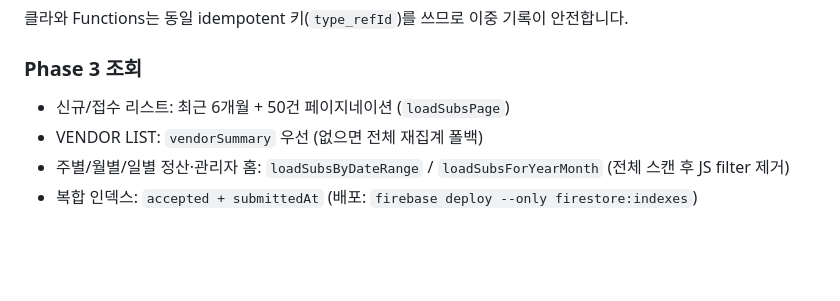
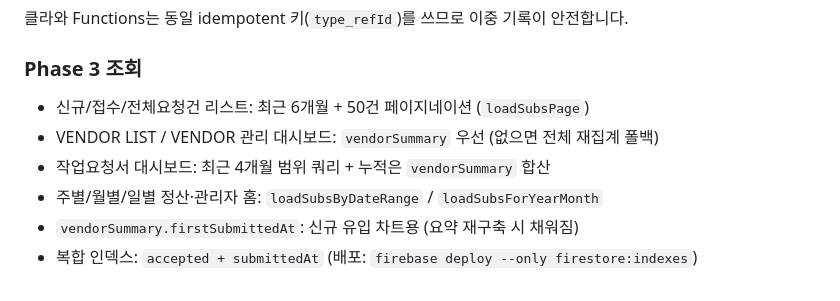
Before and after one commit to erounroun-commits/wayxim, a Markdown page: FIREBASE_SETUP.md, the part around the change. Drawn GitHub-style; blank space fills up the shorter version.

```diff
--- a/FIREBASE_SETUP.md
+++ b/FIREBASE_SETUP.md
@@ -102,7 +102,9 @@ firebase deploy --only functions,firestore:rules,firestore:indexes
 클라와 Functions는 동일 idempotent 키(`type_refId`)를 쓰므로 이중 기록이 안전합니다.
 
 ### Phase 3 조회
-- 신규/접수 리스트: 최근 6개월 + 50건 페이지네이션 (`loadSubsPage`)
-- VENDOR LIST: `vendorSummary` 우선 (없으면 전체 재집계 폴백)
-- 주별/월별/일별 정산·관리자 홈: `loadSubsByDateRange` / `loadSubsForYearMonth` (전체 스캔 후 JS filter 제거)
+- 신규/접수/전체요청건 리스트: 최근 6개월 + 50건 페이지네이션 (`loadSubsPage`)
+- VENDOR LIST / VENDOR 관리 대시보드: `vendorSummary` 우선 (없으면 전체 재집계 폴백)
+- 작업요청서 대시보드: 최근 4개월 범위 쿼리 + 누적은 `vendorSummary` 합산
+- 주별/월별/일별 정산·관리자 홈: `loadSubsByDateRange` / `loadSubsForYearMonth`
+- `vendorSummary.firstSubmittedAt`: 신규 유입 차트용 (요약 재구축 시 채워짐)
 - 복합 인덱스: `accepted + submittedAt` (배포: `firebase deploy --only firestore:indexes`)
```
